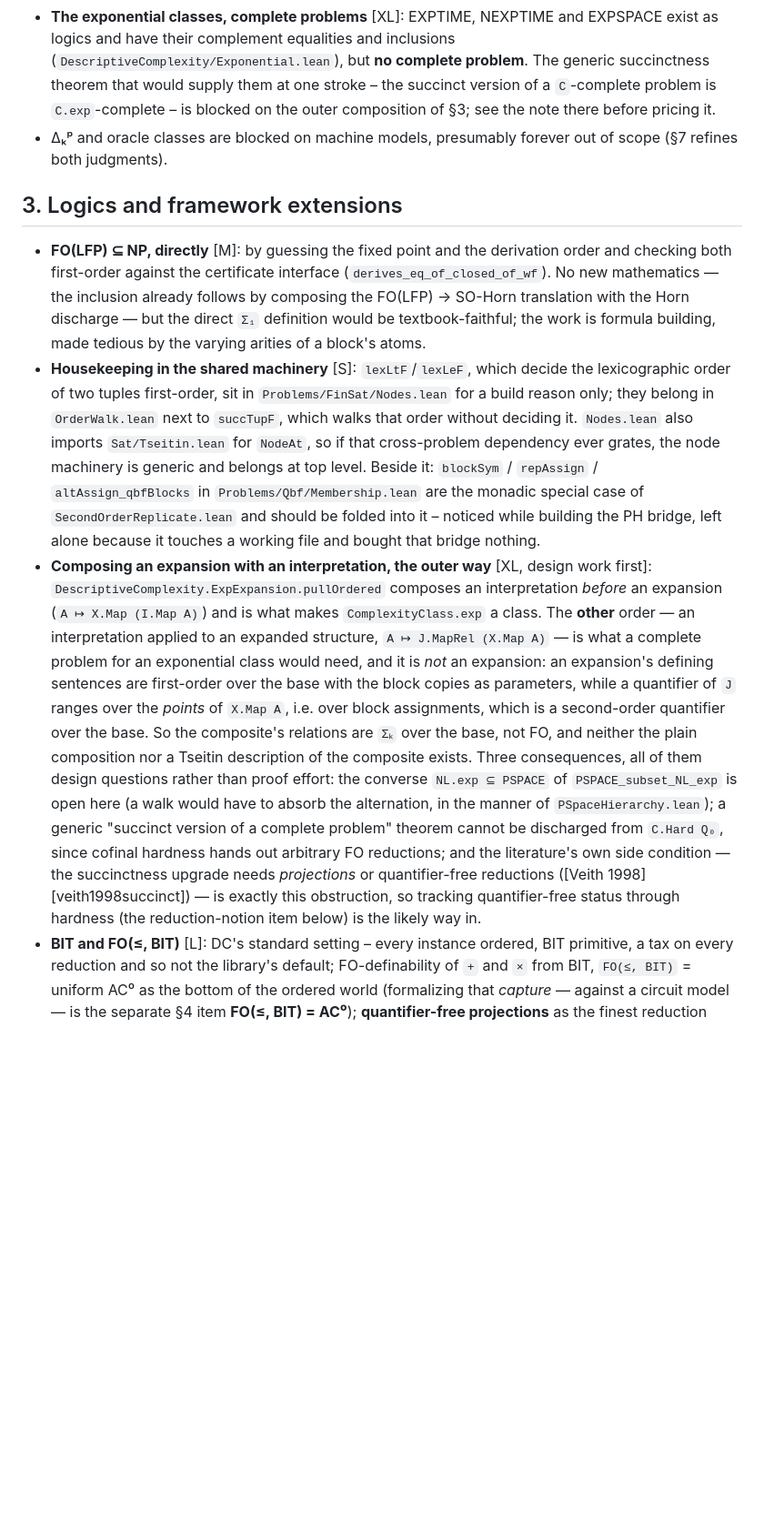
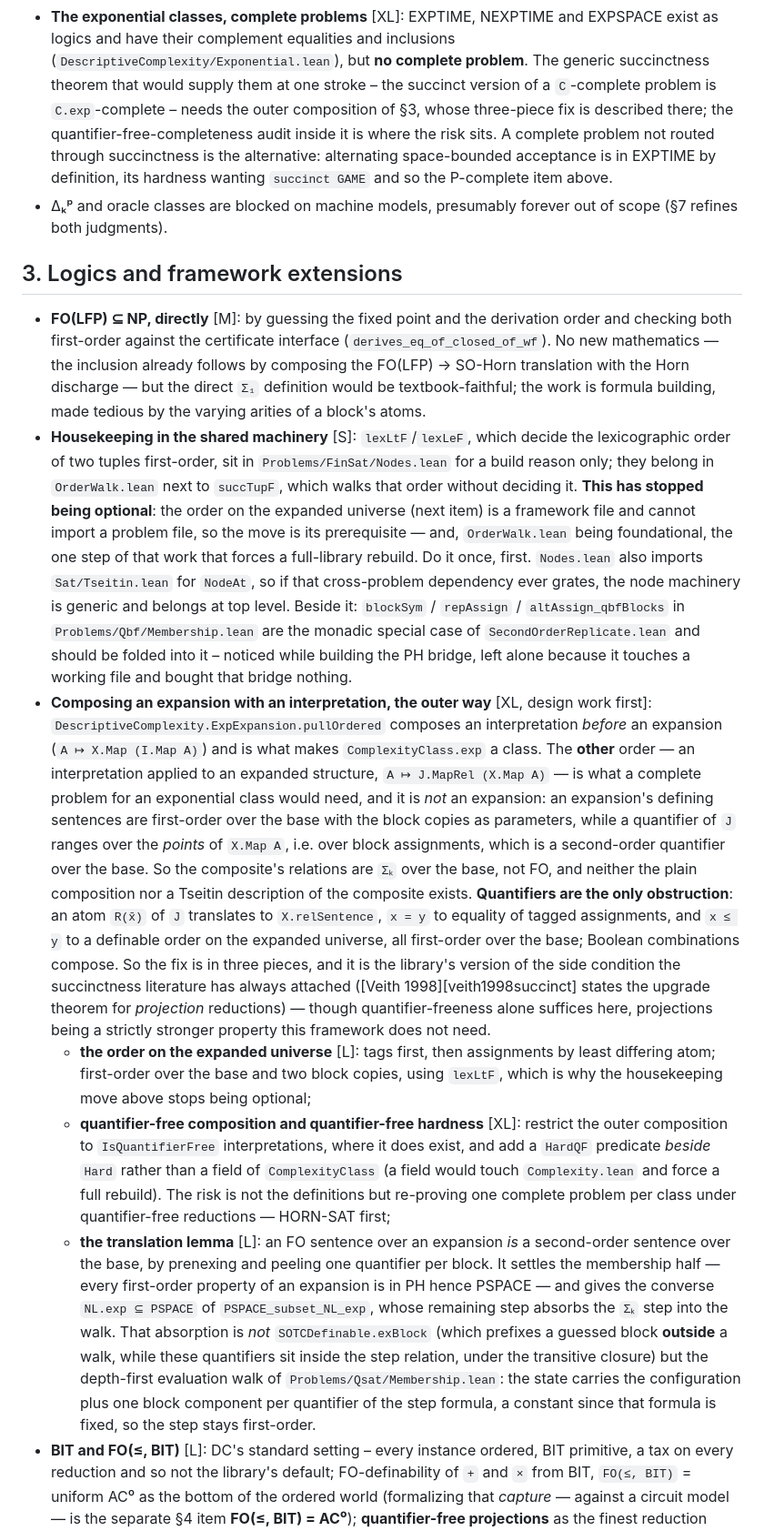
Before and after one commit to PierreSenellart/descriptive-complexity, a Markdown page: ROADMAP.md, the part around one of its changes. Shown at 91% size. Rendered like a GitHub page; blank space fills up the shorter version.

Commit message:
Route the exponential classes past the outer composition: the order, quantifier-free hardness

```diff
--- a/ROADMAP.md
+++ b/ROADMAP.md
@@ -47,8 +47,12 @@ remains below are ordinary catalog reductions and machine bridges.
   EXPSPACE exist as logics and have their complement equalities and inclusions
   (`DescriptiveComplexity/Exponential.lean`), but **no complete problem**. The
   generic succinctness theorem that would supply them at one stroke – the
-  succinct version of a `C`-complete problem is `C.exp`-complete – is blocked
-  on the outer composition of §3; see the note there before pricing it.
+  succinct version of a `C`-complete problem is `C.exp`-complete – needs the
+  outer composition of §3, whose three-piece fix is described there; the
+  quantifier-free-completeness audit inside it is where the risk sits. A
+  complete problem not routed through succinctness is the alternative:
+  alternating space-bounded acceptance is in EXPTIME by definition, its
+  hardness wanting `succinct GAME` and so the P-complete item above.
 - Δₖᵖ and oracle classes are blocked on machine models, presumably forever out
   of scope (§7 refines both judgments).
 
@@ -64,7 +68,11 @@ remains below are ordinary catalog reductions and machine bridges.
   the lexicographic order of two tuples first-order, sit in
   `Problems/FinSat/Nodes.lean` for a build reason only; they belong in
   `OrderWalk.lean` next to `succTupF`, which walks that order without deciding
-  it. `Nodes.lean` also imports `Sat/Tseitin.lean` for `NodeAt`, so if that
+  it. **This has stopped being optional**: the order on the expanded universe
+  (next item) is a framework file and cannot import a problem file, so the move
+  is its prerequisite — and, `OrderWalk.lean` being foundational, the one step
+  of that work that forces a full-library rebuild. Do it once, first.
+  `Nodes.lean` also imports `Sat/Tseitin.lean` for `NodeAt`, so if that
   cross-problem dependency ever grates, the node machinery is generic and
   belongs at top level. Beside it: `blockSym` / `repAssign` /
   `altAssign_qbfBlocks` in `Problems/Qbf/Membership.lean` are the monadic
@@ -83,16 +91,35 @@ remains below are ordinary catalog reductions and machine bridges.
   over the base. So the composite's relations are `Σₖ` over the base, not FO,
   and neither the plain composition nor a Tseitin description of the composite
   exists.
-  Three consequences, all of them design questions rather than proof effort:
-  the converse `NL.exp ⊆ PSPACE` of `PSPACE_subset_NL_exp` is open here (a walk
-  would have to absorb the alternation, in the manner of
-  `PSpaceHierarchy.lean`); a generic "succinct version of a complete problem"
-  theorem cannot be discharged from `C.Hard Q₀`, since cofinal hardness hands
-  out arbitrary FO reductions; and the literature's own side condition —
-  the succinctness upgrade needs *projections* or quantifier-free reductions
-  ([Veith 1998][veith1998succinct]) — is exactly this obstruction, so tracking
-  quantifier-free status through hardness (the reduction-notion item below) is
-  the likely way in.
+  **Quantifiers are the only obstruction**: an atom `R(x̄)` of `J` translates to
+  `X.relSentence`, `x = y` to equality of tagged assignments, and `x ≤ y` to a
+  definable order on the expanded universe, all first-order over the base;
+  Boolean combinations compose. So the fix is in three pieces, and it is the
+  library's version of the side condition the succinctness literature has always
+  attached ([Veith 1998][veith1998succinct] states the upgrade theorem for
+  *projection* reductions) — though quantifier-freeness alone suffices here,
+  projections being a strictly stronger property this framework does not need.
+  - **the order on the expanded universe** [L]: tags first, then assignments by
+    least differing atom; first-order over the base and two block copies, using
+    `lexLtF`, which is why the housekeeping move above stops being optional;
+  - **quantifier-free composition and quantifier-free hardness** [XL]: restrict
+    the outer composition to `IsQuantifierFree` interpretations, where it does
+    exist, and add a `HardQF` predicate *beside* `Hard` rather than a field of
+    `ComplexityClass` (a field would touch `Complexity.lean` and force a full
+    rebuild). The risk is not the definitions but re-proving one complete
+    problem per class under quantifier-free reductions — HORN-SAT first;
+  - **the translation lemma** [L]: an FO sentence over an expansion *is* a
+    second-order sentence over the base, by prenexing and peeling one quantifier
+    per block. It settles the membership half — every first-order property of an
+    expansion is in PH hence PSPACE — and gives the converse
+    `NL.exp ⊆ PSPACE` of `PSPACE_subset_NL_exp`, whose remaining step absorbs
+    the `Σₖ` step into the walk. That absorption is *not*
+    `SOTCDefinable.exBlock` (which prefixes a guessed block **outside** a walk,
+    while these quantifiers sit inside the step relation, under the transitive
+    closure) but the depth-first evaluation walk of
+    `Problems/Qsat/Membership.lean`: the state carries the configuration plus
+    one block component per quantifier of the step formula, a constant since
+    that formula is fixed, so the step stays first-order.
 - **BIT and FO(≤, BIT)** [L]: DC's standard setting – every instance ordered,
   BIT primitive, a tax on every reduction and so not the library's default;
   FO-definability of `+` and `×` from BIT, `FO(≤, BIT)` = uniform AC⁰ as the
```
Also changed, not shown: other parts of ROADMAP.md (+5 -2 lines).
